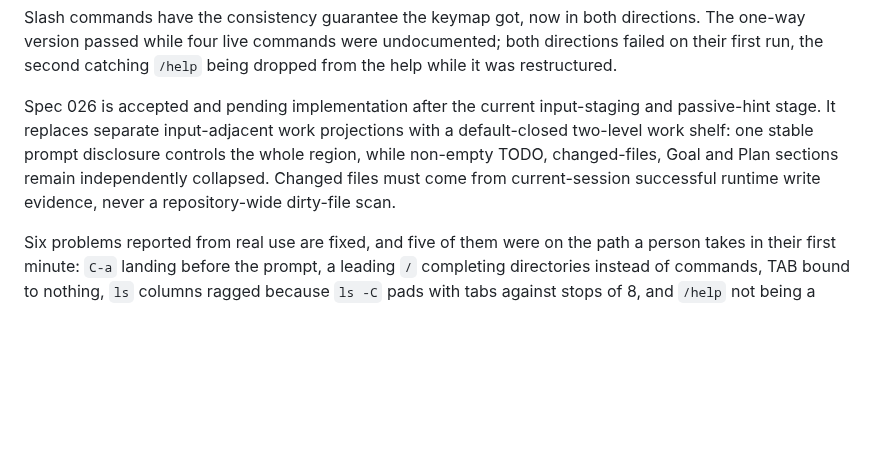
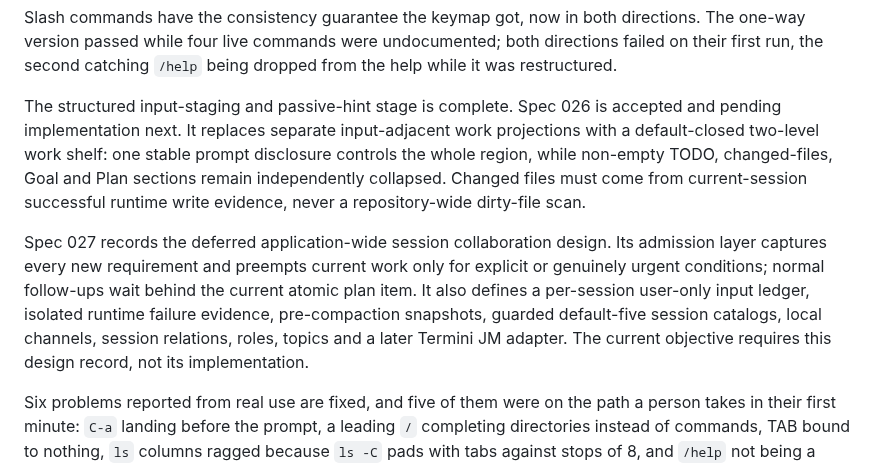
Before and after one commit to liuchong/chat.el, a Markdown page: .agents/10-active/focus.md, the part around the change. GitHub-like rendering; blank space fills up the shorter version.

```diff
--- a/.agents/10-active/focus.md
+++ b/.agents/10-active/focus.md
@@ -108,12 +108,20 @@ directions. The one-way version passed while four live commands were
 undocumented; both directions failed on their first run, the second
 catching `/help` being dropped from the help while it was restructured.
 
-Spec 026 is accepted and pending implementation after the current input-staging
-and passive-hint stage. It replaces separate input-adjacent work projections with
+The structured input-staging and passive-hint stage is complete. Spec 026 is
+accepted and pending implementation next. It replaces separate input-adjacent work projections with
 a default-closed two-level work shelf: one stable prompt disclosure controls the
 whole region, while non-empty TODO, changed-files, Goal and Plan sections remain
 independently collapsed. Changed files must come from current-session successful
 runtime write evidence, never a repository-wide dirty-file scan.
+
+Spec 027 records the deferred application-wide session collaboration design. Its
+admission layer captures every new requirement and preempts current work only for
+explicit or genuinely urgent conditions; normal follow-ups wait behind the current
+atomic plan item. It also defines a per-session user-only input ledger, isolated
+runtime failure evidence, pre-compaction snapshots, guarded default-five session
+catalogs, local channels, session relations, roles, topics and a later Termini JM
+adapter. The current objective requires this design record, not its implementation.
 
 Six problems reported from real use are fixed, and five of them were on
 the path a person takes in their first minute: `C-a` landing before the
```
Also changed, not shown: .agents/00-entry/current.md (+11 -0 lines), specs/027-session-collaboration-recall-and-admission.md (added, +459 -0 lines).
